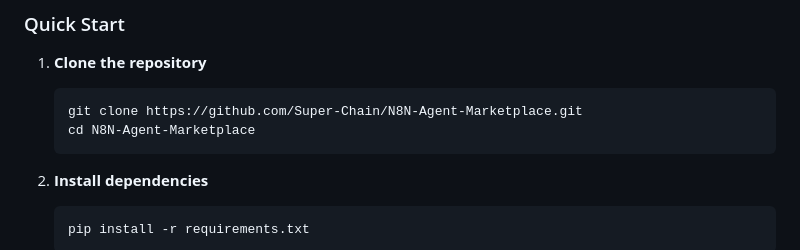
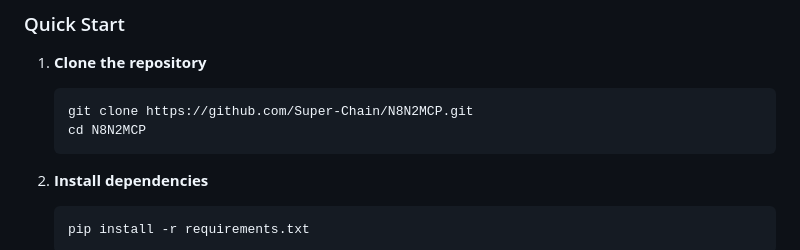
Before and after one commit to ai-Ev1lC0rP/N8N2MCP, a Markdown page: README.md, the part around one of its changes. GitHub-like rendering.

````diff
--- a/README.md
+++ b/README.md
@@ -77,8 +77,8 @@ graph TB
 
 1. **Clone the repository**
    ```bash
-   git clone https://github.com/Super-Chain/N8N-Agent-Marketplace.git
-   cd N8N-Agent-Marketplace
+   git clone https://github.com/Super-Chain/N8N2MCP.git
+   cd N8N2MCP
    ```
 
 2. **Install dependencies**
````
Also changed, not shown: other parts of README.md (+1 -1 lines).
